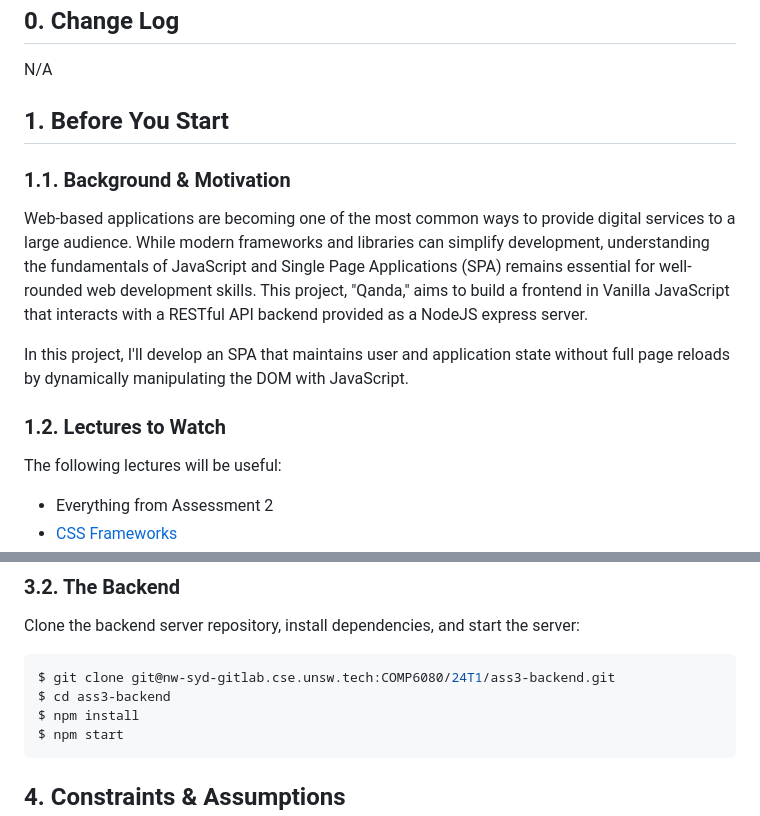
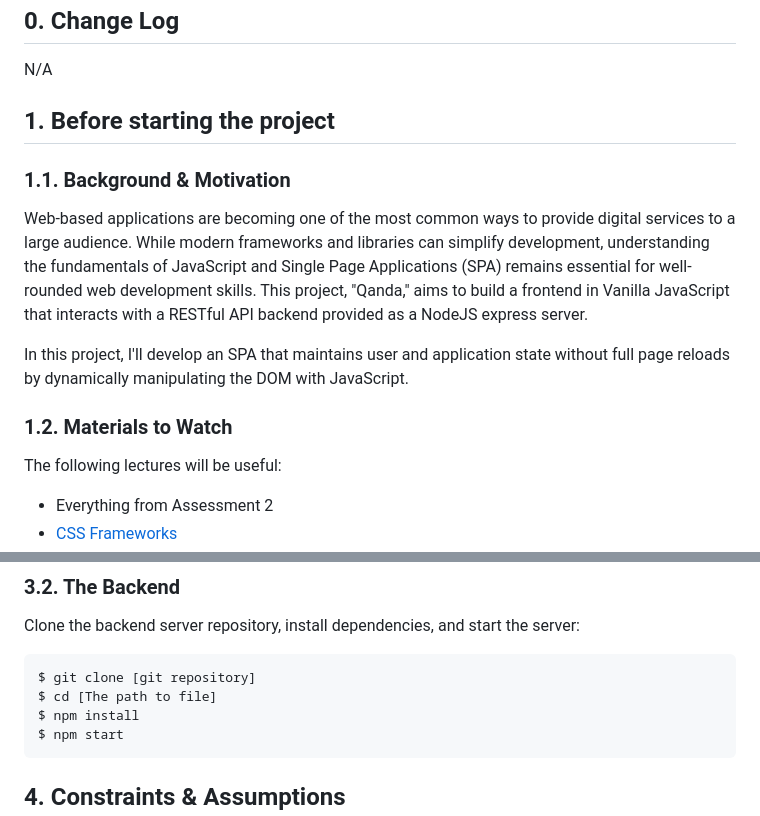
Before and after one commit to PeterZG/Vanilla-JS-Qanda, a Markdown page: README.md, 2 parts joined by grey strips. GitHub-like rendering.

Commit message:
fix some words

````diff
--- a/README.md
+++ b/README.md
@@ -5,7 +5,7 @@
 
 N/A
 
-## 1. Before You Start
+## 1. Before starting the project
 
 ### 1.1. Background & Motivation
 
@@ -13,7 +13,7 @@ Web-based applications are becoming one of the most common ways to provide digit
 
 In this project, I'll develop an SPA that maintains user and application state without full page reloads by dynamically manipulating the DOM with JavaScript.
 
-### 1.2. Lectures to Watch
+### 1.2. Materials to Watch
 
 The following lectures will be useful:
 - Everything from Assessment 2
@@ -90,8 +90,8 @@ $ npx http-server frontend -c 1 -p [port]
 
 Clone the backend server repository, install dependencies, and start the server:
 ```bash
-$ git clone git@nw-syd-gitlab.cse.unsw.tech:COMP6080/24T1/ass3-backend.git
-$ cd ass3-backend
+$ git clone [git repository]
+$ cd [The path to file]
 $ npm install
 $ npm start
 ```
````
